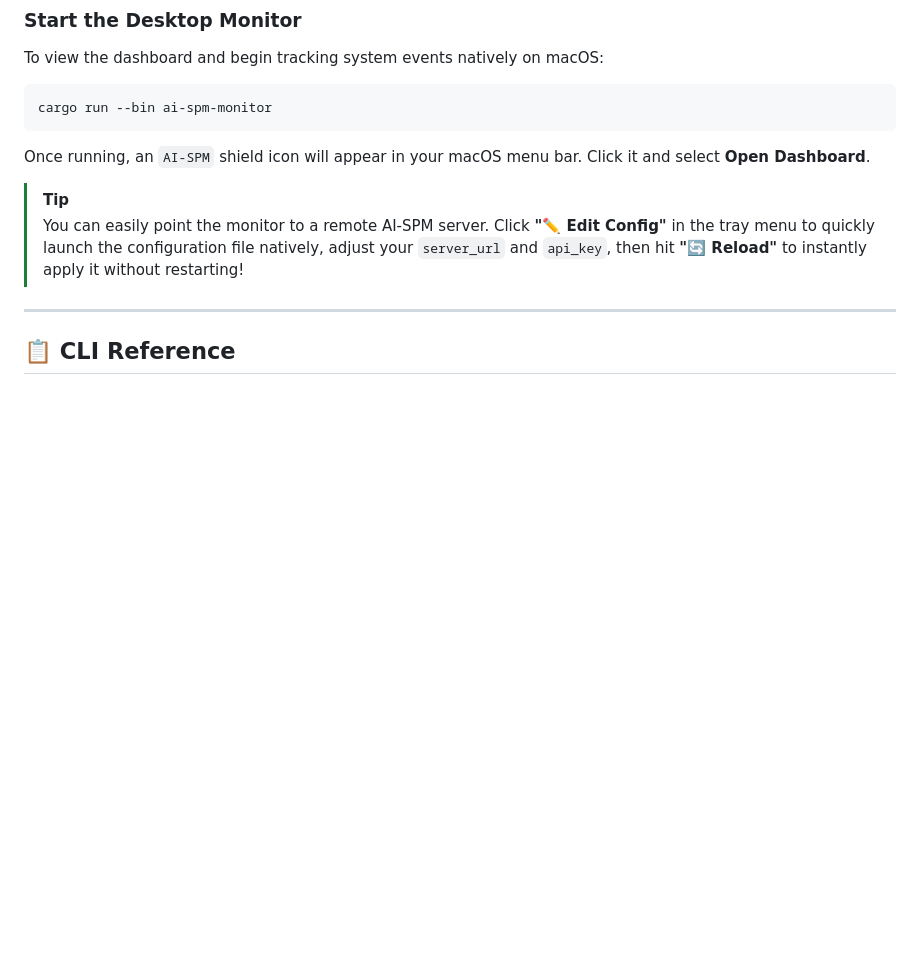
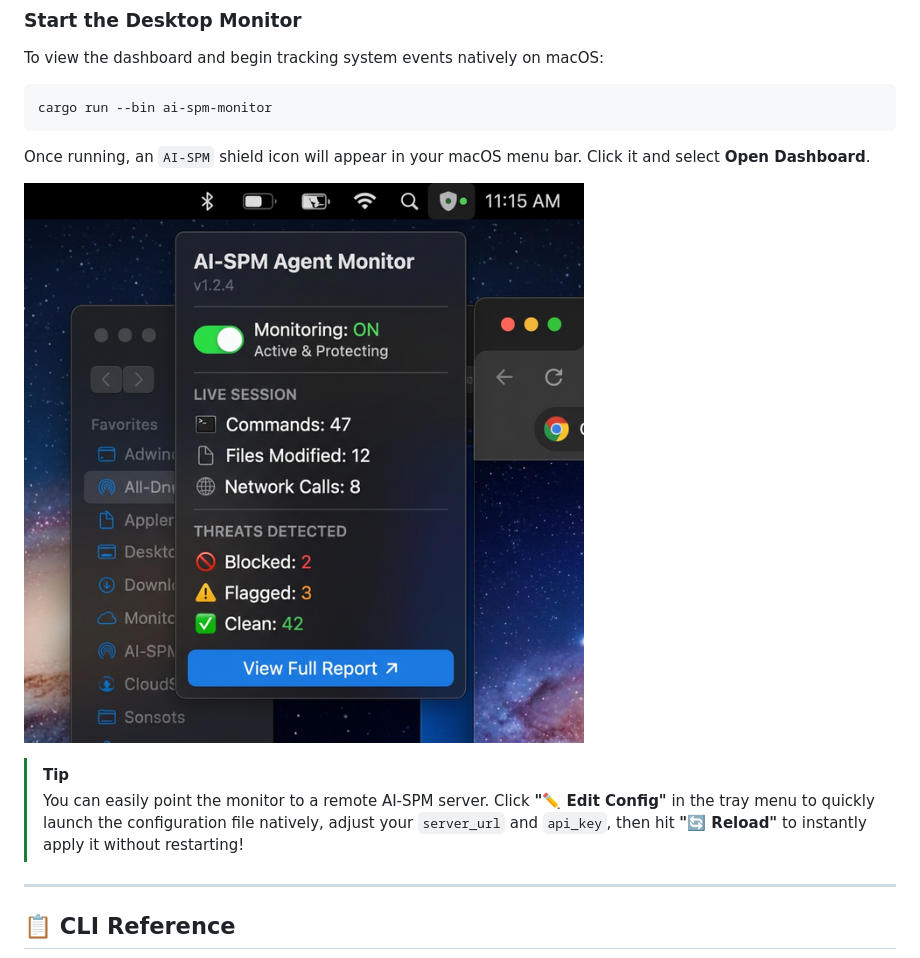
Before and after one commit to ajvikram/AI-SPM, a Markdown page: README.md, the part around the change printed below. Rendered like a GitHub page; pictures changed too: docs/assets/tray_menu.png (added); blank space fills up the shorter version.

Commit message:
Docs: Add Agent Monitor Tray screenshot to README and Article

````diff
--- a/README.md
+++ b/README.md
@@ -128,6 +132,8 @@ cargo run --bin ai-spm-monitor
 ```
 
 Once running, an `AI-SPM` shield icon will appear in your macOS menu bar. Click it and select **Open Dashboard**.
+
+![Desktop Agent Monitor Tray Menu](docs/assets/tray_menu.png)
 
 > [!TIP]
 > You can easily point the monitor to a remote AI-SPM server. Click **"✏️ Edit Config"** in the tray menu to quickly launch the configuration file natively, adjust your `server_url` and `api_key`, then hit **"🔄 Reload"** to instantly apply it without restarting!
````
Also changed, not shown: other parts of README.md (+4 -0 lines), docs/assets/shell_guard.png (added).
